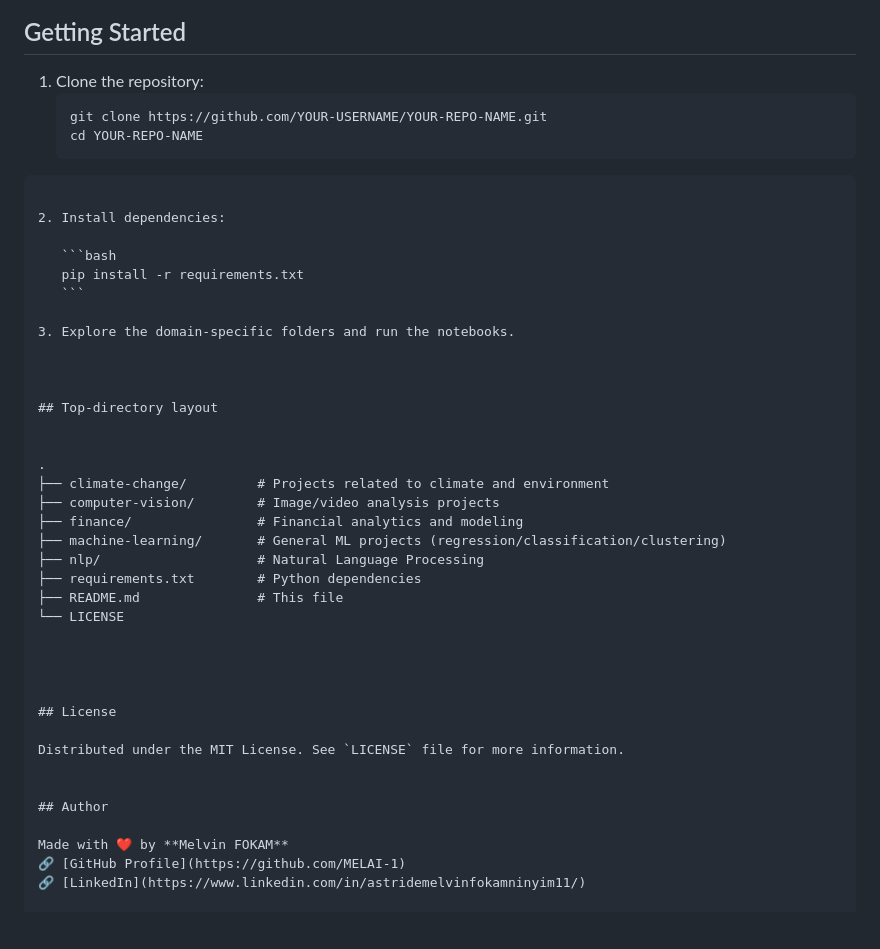
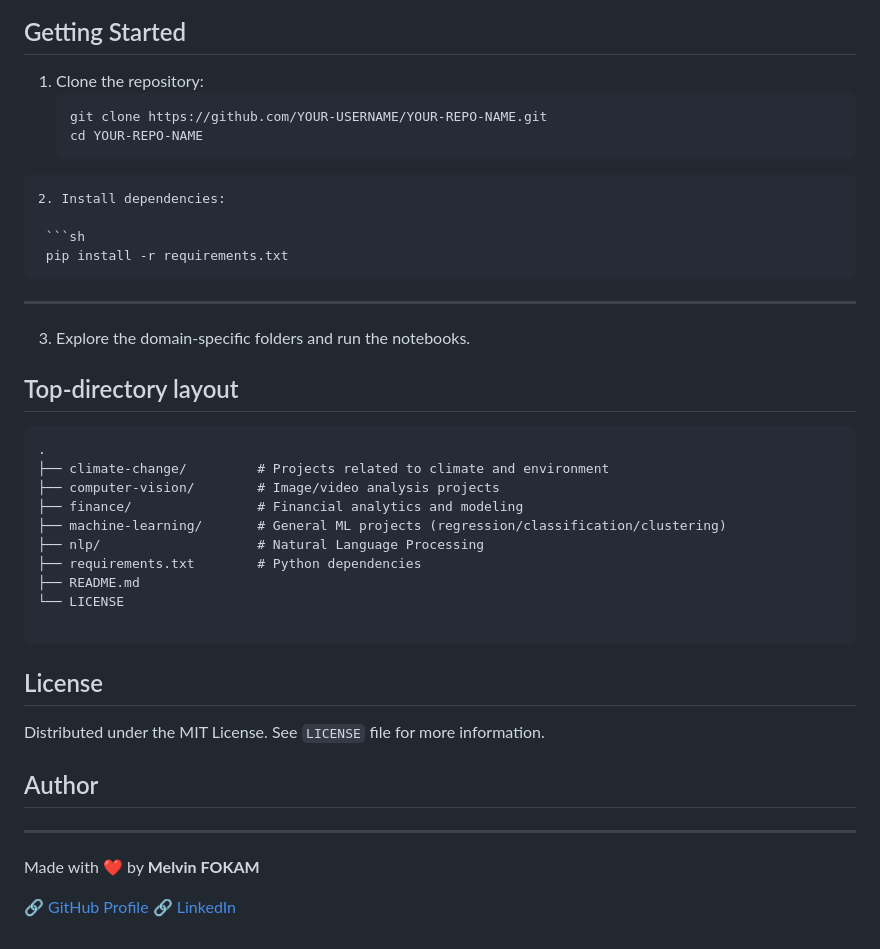
Before and after one commit to MELAI-1/MY-PROJECT, a Markdown page: README.md, the part around the change. Drawn GitHub-style; blank space fills up the shorter version.

`````diff
--- a/README.md
+++ b/README.md
@@ -94,24 +94,23 @@ Project is built using:
 ## Getting Started
 
 1. Clone the repository:
-   ```bash
+   ```sh
    git clone https://github.com/YOUR-USERNAME/YOUR-REPO-NAME.git
    cd YOUR-REPO-NAME
-````
-
+  ```
 2. Install dependencies:
 
-   ```bash
+   ```sh
    pip install -r requirements.txt
    ```
-
+---
 3. Explore the domain-specific folders and run the notebooks.
 
 
 
 ## Top-directory layout
 
-
+   ```
 .
 ├── climate-change/         # Projects related to climate and environment
 ├── computer-vision/        # Image/video analysis projects
@@ -119,9 +118,10 @@ Project is built using:
 ├── machine-learning/       # General ML projects (regression/classification/clustering)
 ├── nlp/                    # Natural Language Processing
 ├── requirements.txt        # Python dependencies
-├── README.md               # This file
+├── README.md
 └── LICENSE
 
+   ```
 
 
 
@@ -131,7 +131,8 @@ Distributed under the MIT License. See `LICENSE` file for more information.
 
 
 ## Author
+---
+Made with ❤️ by **Melvin FOKAM**
 
-Made with ❤️ by **Melvin FOKAM**
 🔗 [GitHub Profile](https://github.com/MELAI-1)
 🔗 [LinkedIn](https://www.linkedin.com/in/astridemelvinfokamninyim11/)
`````
